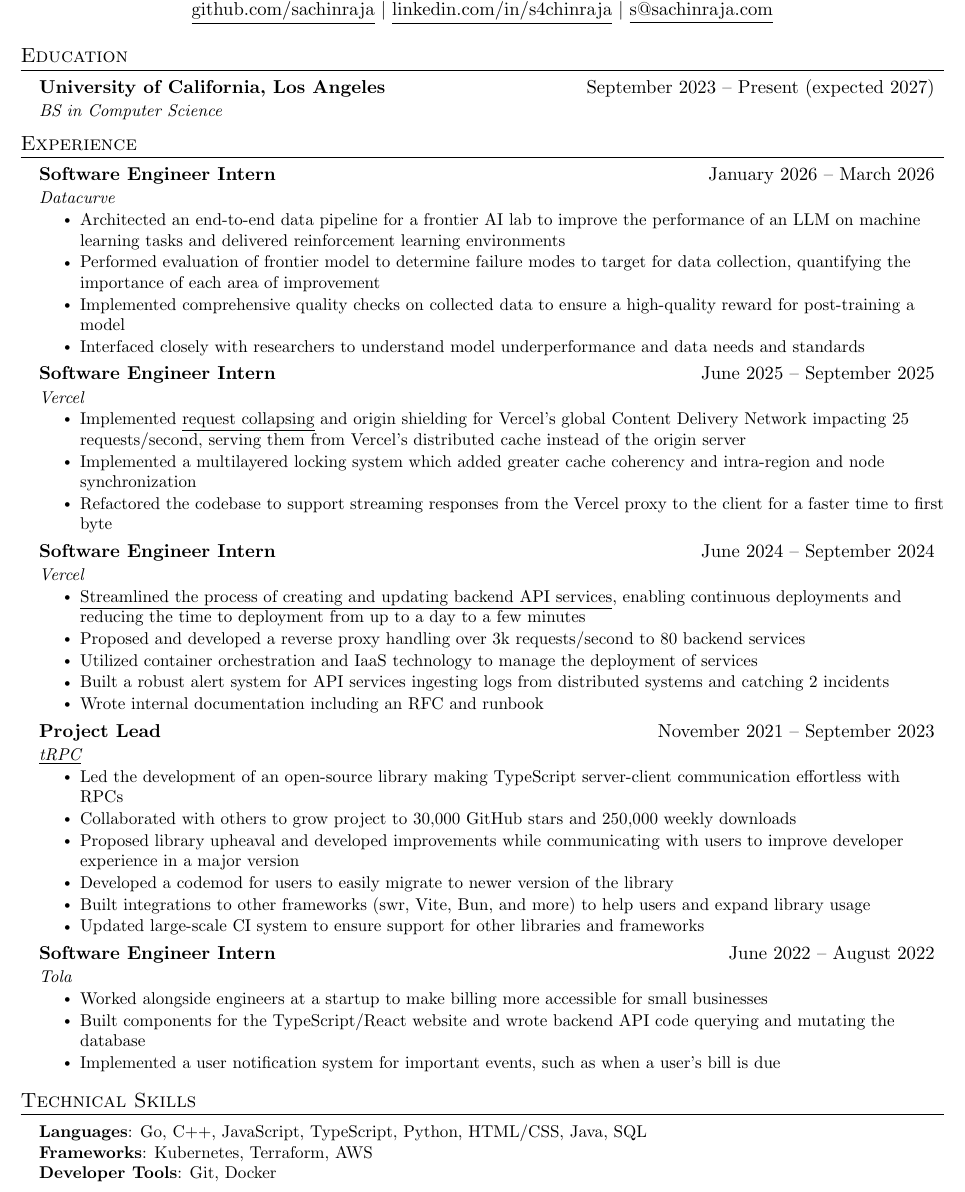
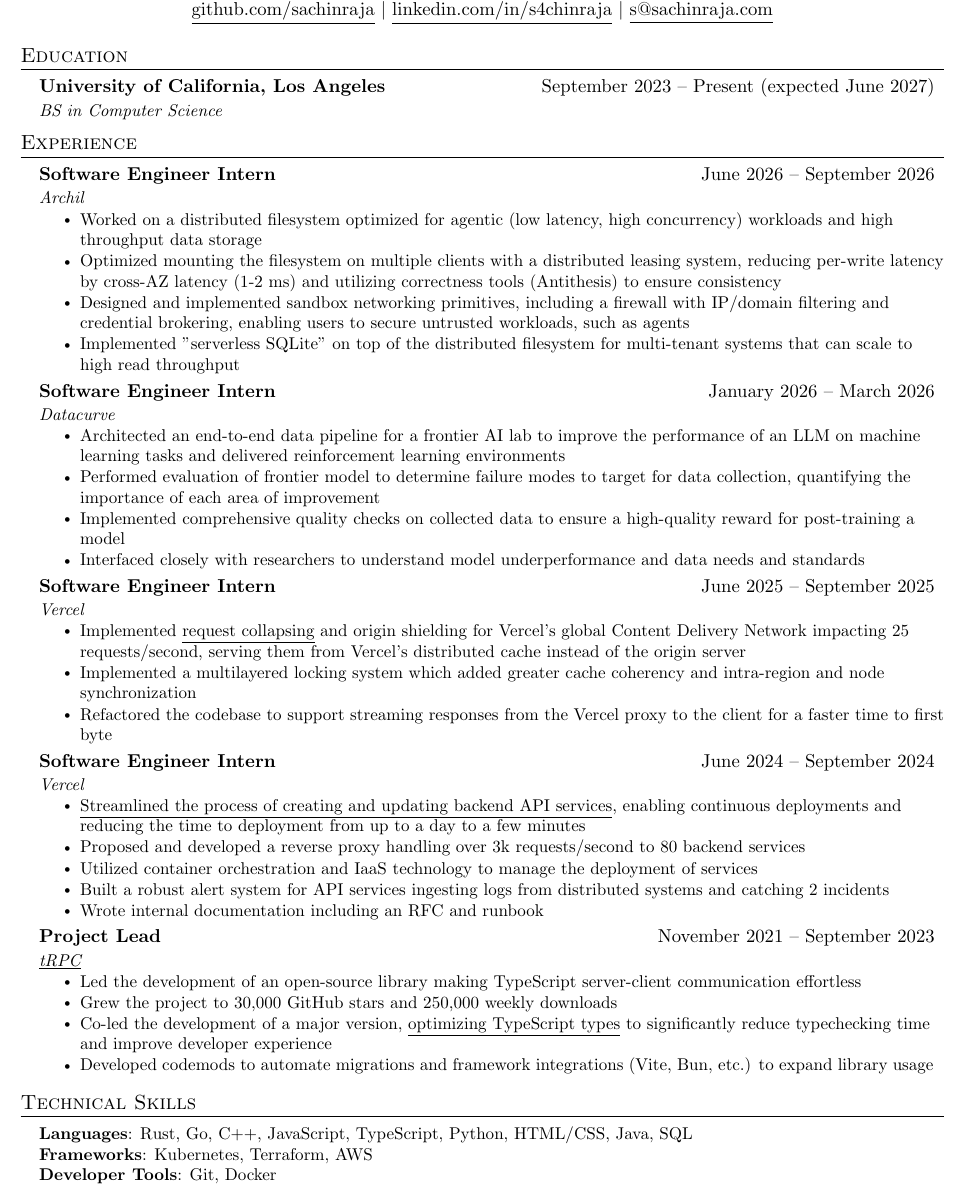
Before and after one commit to sachinraja/sachinraja.com, a LaTeX CV (resume/resume.tex): part of the page, cut so that both start at the same text. Compiled offline with pdfLaTeX.

Commit message:
update resume

```diff
--- a/resume/resume.tex
+++ b/resume/resume.tex
@@ -116,7 +116,7 @@
 \section{Education}
   \resumeSubHeadingListStart
     \resumeSubheading
-      {University of California, Los Angeles}{September 2023 -- Present (expected 2027)}
+      {University of California, Los Angeles}{September 2023 -- Present (expected June 2027)}
       {BS in Computer Science}
   \resumeSubHeadingListEnd
 
@@ -134,6 +134,16 @@
 %     \resumeItemListEnd
 %    \resumeSubHeadingListEnd
 %-------------------------------------------
+    \resumeSubheading
+      {Software Engineer Intern}{June 2026 -- September 2026}
+      {Archil}
+      \resumeItemListStart
+        \resumeItem{Worked on a distributed filesystem optimized for agentic (low latency, high concurrency) workloads and high throughput data storage}
+        \resumeItem{Optimized mounting the filesystem on multiple clients with a distributed leasing system, reducing per-write latency by cross-AZ latency (1-2 ms) and utilizing correctness tools (Antithesis) to ensure consistency}
+        \resumeItem{Designed and implemented sandbox networking primitives, including a firewall with IP/domain filtering and credential brokering, enabling users to secure untrusted workloads, such as agents}
+        \resumeItem{Implemented "serverless SQLite" on top of the distributed filesystem for multi-tenant systems that can scale to high read throughput}
+      \resumeItemListEnd
+
     \resumeSubheading
       {Software Engineer Intern}{January 2026 -- March 2026}
       {Datacurve}
@@ -169,22 +179,12 @@
       {Project Lead}{November 2021 -- September 2023}
       {\href{https://trpc.io}{\underline{tRPC}}}
       \resumeItemListStart
-        \resumeItem{Led the development of an open-source library making TypeScript server-client communication effortless with RPCs}
-        \resumeItem{Collaborated with others to grow project to 30,000 GitHub stars and 250,000 weekly downloads}
-        \resumeItem{Proposed library upheaval and developed improvements while communicating with users to improve developer experience in a major version}
-        \resumeItem{Developed a codemod for users to easily migrate to newer version of the library}
-        \resumeItem{Built integrations to other frameworks (swr, Vite, Bun, and more) to help users and expand library usage}
-        \resumeItem{Updated large-scale CI system to ensure support for other libraries and frameworks}
+        \resumeItem{Led the development of an open-source library making TypeScript server-client communication effortless}
+        \resumeItem{Grew the project to 30,000 GitHub stars and 250,000 weekly downloads}
+        \resumeItem{Co-led the development of a major version, \href{https://trpc.io/blog/typescript-performance-lessons}{\underline{optimizing TypeScript types}} to significantly reduce typechecking time and improve developer experience}
+        \resumeItem{Developed codemods to automate migrations and framework integrations (Vite, Bun, etc.) to expand library usage}
       \resumeItemListEnd
 
-    \resumeSubheading
-      {Software Engineer Intern}{June 2022 -- August 2022}
-      {Tola}
-      \resumeItemListStart
-        \resumeItem{Worked alongside engineers at a startup to make billing more accessible for small businesses}
-        \resumeItem{Built components for the TypeScript/React website and wrote backend API code querying and mutating the database}
-        \resumeItem{Implemented a user notification system for important events, such as when a user's bill is due}
-      \resumeItemListEnd
   \resumeSubHeadingListEnd
 
 %
@@ -192,7 +192,7 @@
 \section{Technical Skills}
  \begin{itemize}[leftmargin=0.15in, label={}]
     \small{\item{
-     \textbf{Languages}{: Go, C++, JavaScript, TypeScript, Python, HTML/CSS, Java, SQL } \\
+     \textbf{Languages}{: Rust, Go, C++, JavaScript, TypeScript, Python, HTML/CSS, Java, SQL } \\
      \textbf{Frameworks}{: Kubernetes, Terraform, AWS } \\
      \textbf{Developer Tools}{: Git, Docker }
     }}
```
Also changed, not shown: 1 other file.
